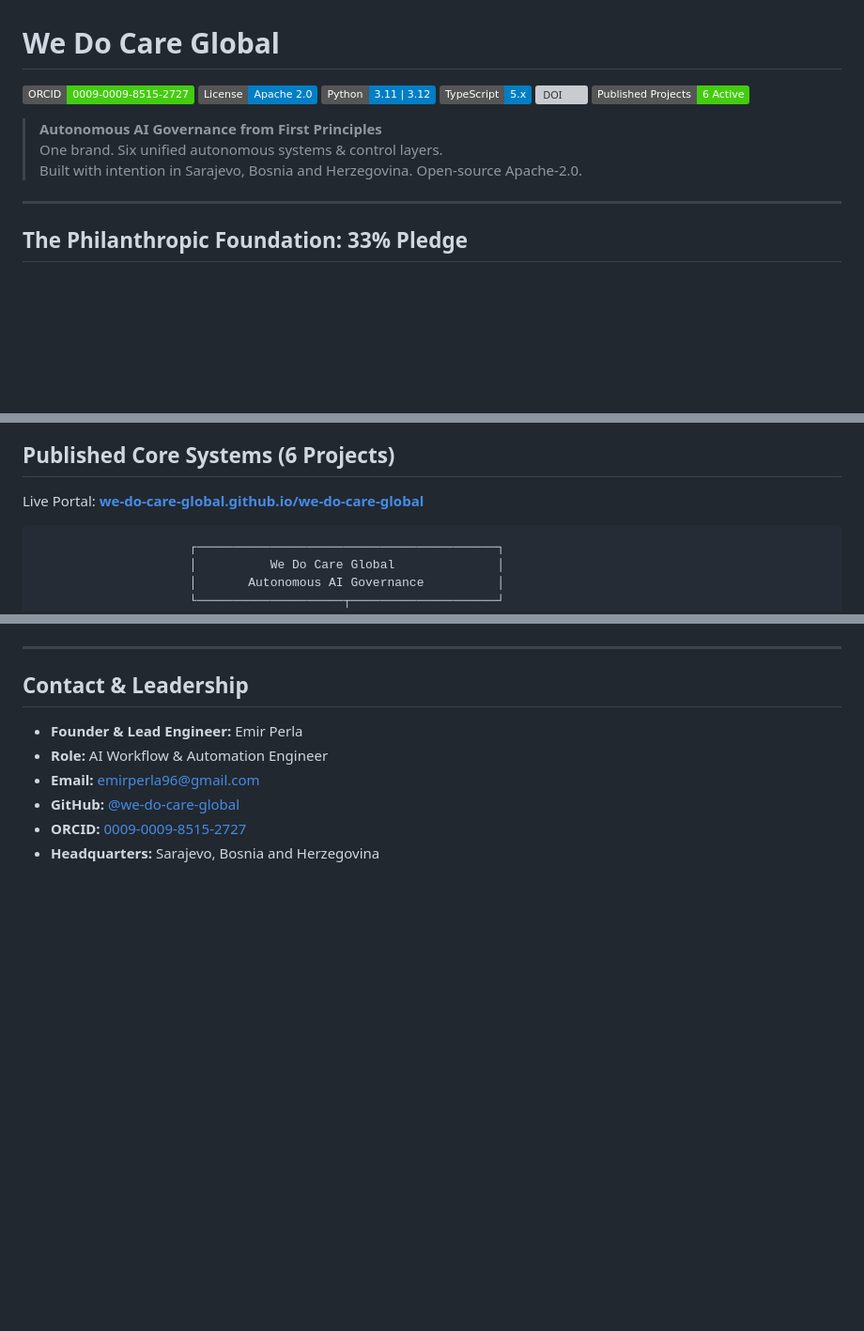
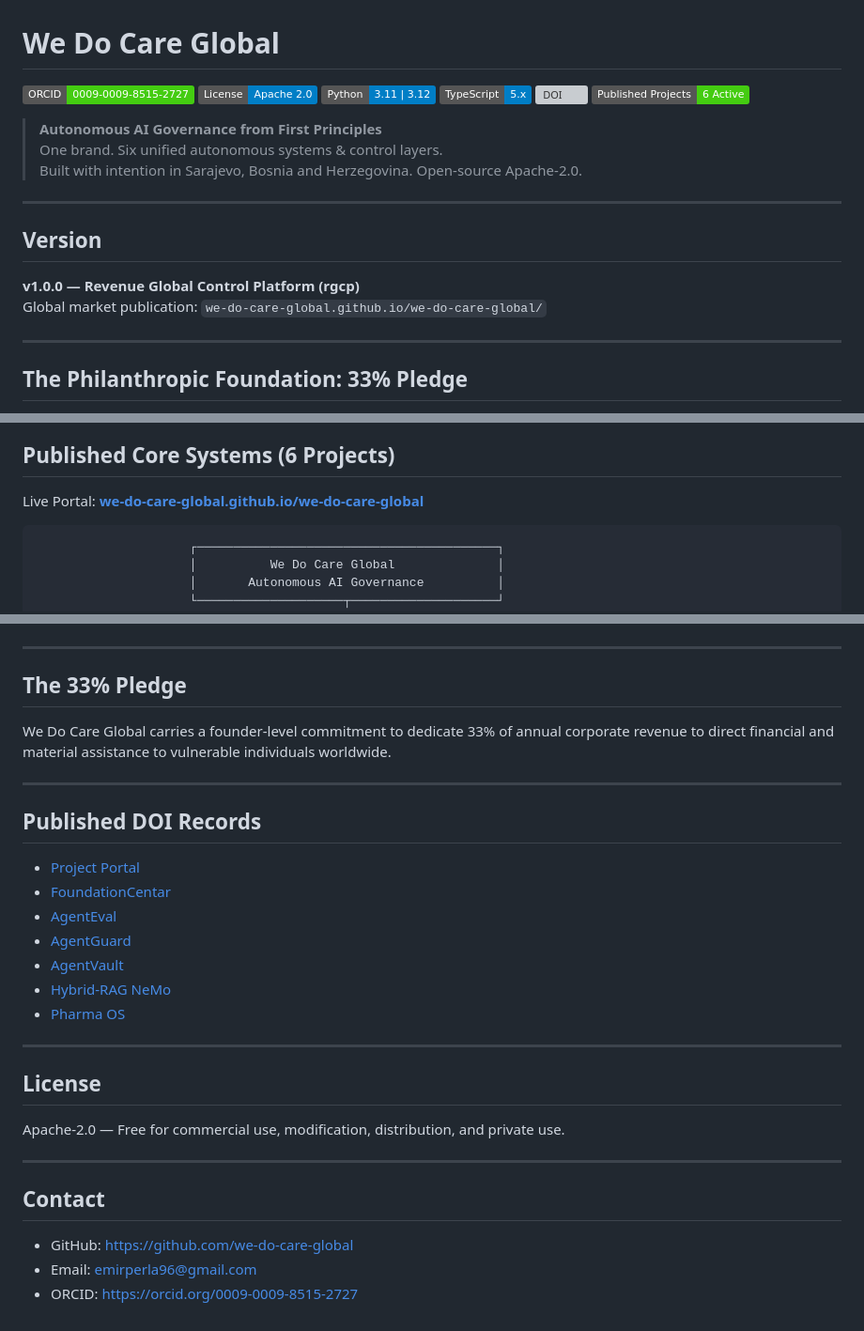
Before and after one commit to we-do-care-global/we-do-care-global, a Markdown page: README.md, 3 parts joined by grey strips. Shown at 94% size. Drawn GitHub-style; badges without logos; blank space fills up the shorter version; grey boxes are pictures that could not be loaded.

Commit message:
Market publication: v1.0.0 README with RGCP version, global market valuation, and DOI matrix

````diff
--- a/README.md
+++ b/README.md
@@ -10,6 +10,13 @@
 > **Autonomous AI Governance from First Principles**
 > One brand. Six unified autonomous systems & control layers.
 > Built with intention in Sarajevo, Bosnia and Herzegovina. Open-source Apache-2.0.
+
+---
+
+## Version
+
+**v1.0.0 — Revenue Global Control Platform (rgcp)**
+Global market publication: `we-do-care-global.github.io/we-do-care-global/`
 
 ---
 
@@ -26,7 +33,7 @@ Regardless of geographic boundaries or social background, every person deprived
 
 Live Portal: **[we-do-care-global.github.io/we-do-care-global](https://we-do-care-global.github.io/we-do-care-global/)**
 
-```
+```text
                      ┌─────────────────────────────────────────┐
                      │          We Do Care Global              │
                      │       Autonomous AI Governance          │
@@ -109,11 +86,32 @@ Every release across the organization adheres to rigorous open science standards
 
 ---
 
-## Contact & Leadership
+## The 33% Pledge
 
-- **Founder & Lead Engineer:** Emir Perla
-- **Role:** AI Workflow & Automation Engineer
-- **Email:** [emirperla96@gmail.com](mailto:emirperla96@gmail.com)
-- **GitHub:** [@we-do-care-global](https://github.com/we-do-care-global)
-- **ORCID:** [0009-0009-8515-2727](https://orcid.org/0009-0009-8515-2727)
-- **Headquarters:** Sarajevo, Bosnia and Herzegovina
+We Do Care Global carries a founder-level commitment to dedicate 33% of annual corporate revenue to direct financial and material assistance to vulnerable individuals worldwide.
+
+---
+
+## Published DOI Records
+
+- [Project Portal](https://doi.org/10.5281/zenodo.22983603)
+- [FoundationCentar](https://doi.org/10.5281/zenodo.23073888)
+- [AgentEval](https://doi.org/10.5281/zenodo.22983602)
+- [AgentGuard](https://doi.org/10.5281/zenodo.22983601)
+- [AgentVault](https://doi.org/10.5281/zenodo.22945778)
+- [Hybrid-RAG NeMo](https://doi.org/10.5281/zenodo.23073888)
+- [Pharma OS](https://doi.org/10.5281/zenodo.22983604)
+
+---
+
+## License
+
+Apache-2.0 — Free for commercial use, modification, distribution, and private use.
+
+---
+
+## Contact
+
+- GitHub: https://github.com/we-do-care-global
+- Email: emirperla96@gmail.com
+- ORCID: https://orcid.org/0009-0009-8515-2727
````
Also changed, not shown: other parts of README.md (+25 -55 lines).
